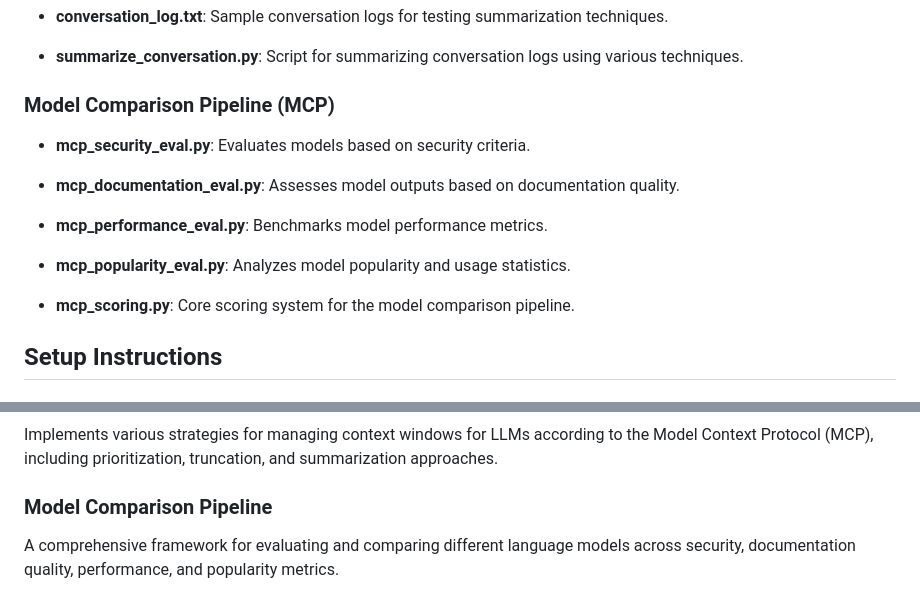
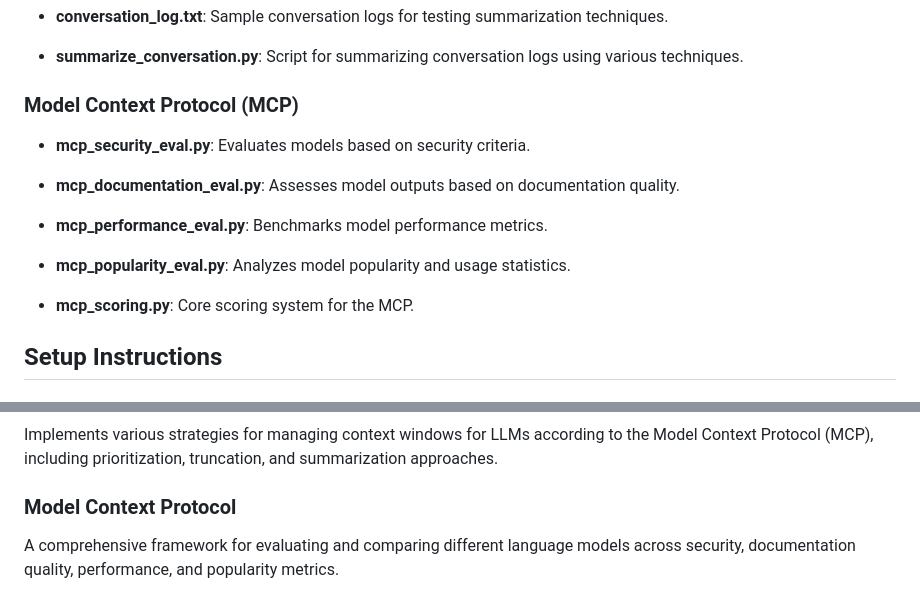
Before and after one commit to brichu26/block-project, a Markdown page: README.md, 2 parts joined by grey strips. Rendered like a GitHub page.

```diff
--- a/README.md
+++ b/README.md
@@ -24,7 +24,7 @@ This repository contains a collection of tools for implementing the Model Contex
 
 - **summarize_conversation.py**: Script for summarizing conversation logs using various techniques.
 
-### Model Comparison Pipeline (MCP)
+### Model Context Protocol (MCP)
 
 - **mcp_security_eval.py**: Evaluates models based on security criteria.
 
@@ -34,7 +34,7 @@ This repository contains a collection of tools for implementing the Model Contex
 
 - **mcp_popularity_eval.py**: Analyzes model popularity and usage statistics.
 
-- **mcp_scoring.py**: Core scoring system for the model comparison pipeline.
+- **mcp_scoring.py**: Core scoring system for the MCP.
 
 ## Setup Instructions
 
@@ -100,7 +100,7 @@ Evaluates how well different summarization strategies retain key information. Im
 ### Context Window Manager
 Implements various strategies for managing context windows for LLMs according to the Model Context Protocol (MCP), including prioritization, truncation, and summarization approaches.
 
-### Model Comparison Pipeline
+### Model Context Protocol
 A comprehensive framework for evaluating and comparing different language models across security, documentation quality, performance, and popularity metrics.
 
 ## Note
```
